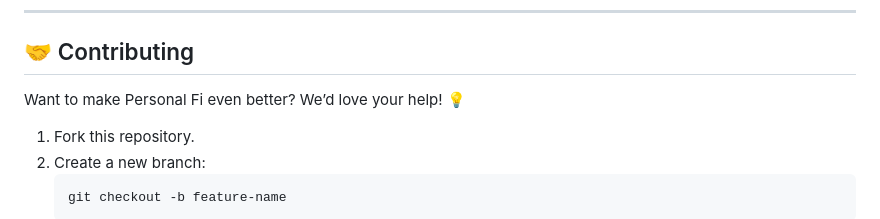
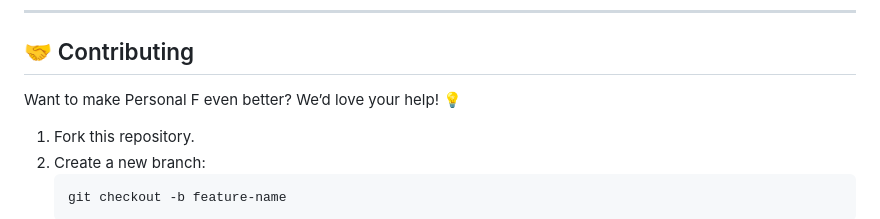
Before and after one commit to KelvCodes/AI-Powered-Finance-Coach, a Markdown page: README.md, the part around the change. Drawn GitHub-style.

````diff
--- a/README.md
+++ b/README.md
@@ -60,7 +60,7 @@ A **smart, AI-driven finance tracker** built with **React** and **TensorFlow.js*
 
 ## 🤝 Contributing
 
-Want to make Personal Fi   even better? We’d love your help! 💡
+Want to make Personal F  even better? We’d love your help! 💡
 1. Fork this repository.
 2. Create a new branch:
    ```bash
````
